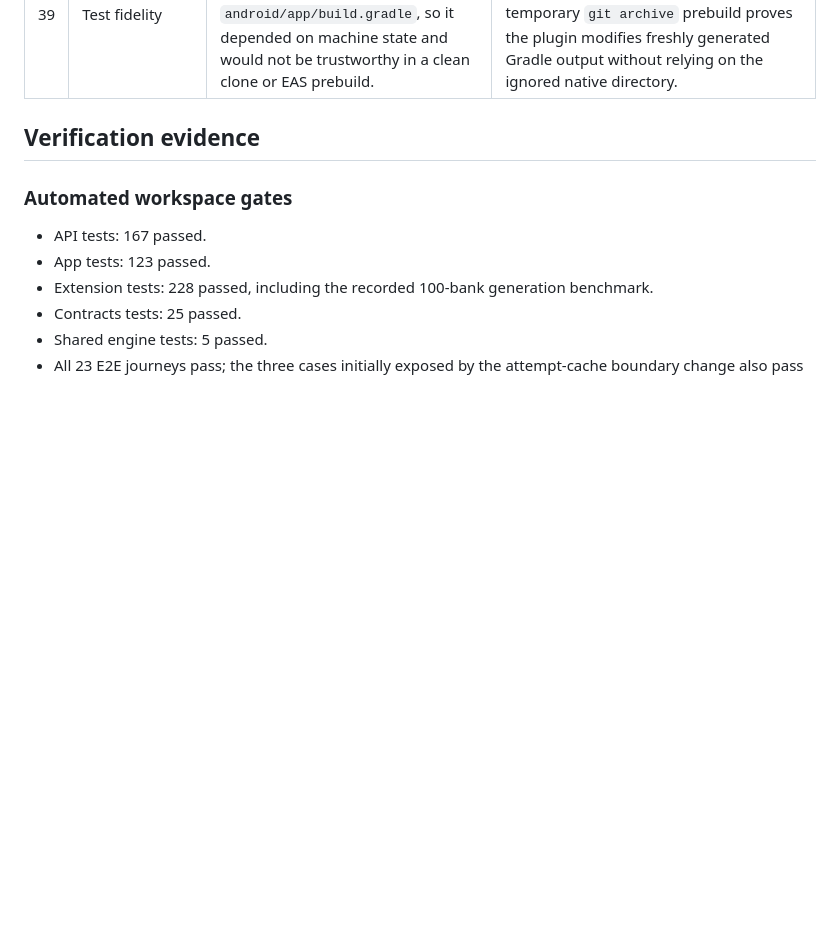
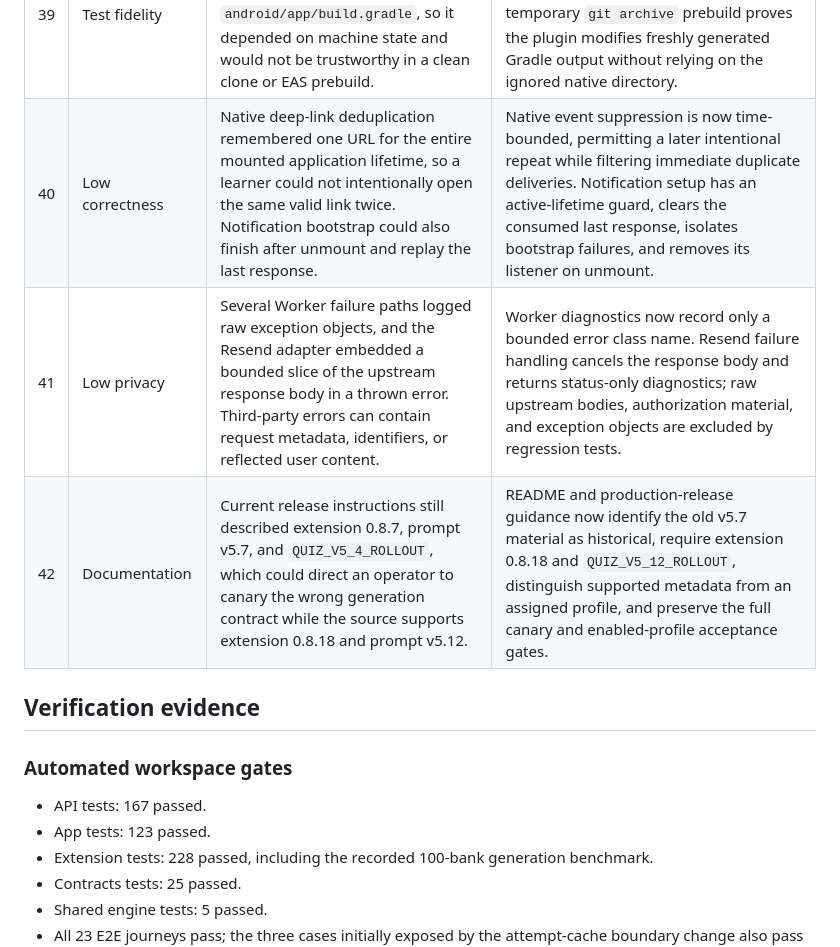
Before and after one commit to 404-Waifu-Not-Found/HHCC2026, a Markdown page: qa-results/local-production-readiness-remediation-2026-08-18.md, the part around one of its changes. Drawn GitHub-style; blank space fills up the shorter version.

```diff
--- a/qa-results/local-production-readiness-remediation-2026-08-18.md
+++ b/qa-results/local-production-readiness-remediation-2026-08-18.md
@@ -51,6 +51,9 @@
 | 37  | High release        | Expo's generated Android release build explicitly reused `debug.keystore`. A real `assembleRelease` artifact therefore verified with the Android debug certificate and could be mistaken for a distributable beta.                                       | Added an idempotent Expo config plugin that removes only release debug signing while retaining debug-build signing. A clean archived prebuild applies the guard, local `assembleRelease` now emits an unsigned APK, and EAS remains responsible for injecting its managed release credential.                       |
 | 38  | Low correctness     | The shared outbound timeout wrapper replaced an existing caller `AbortSignal`. Account sign-out, owner cancellation, or route teardown could therefore continue the upstream request or be mislabeled as an upstream timeout.                            | Caller cancellation is now forwarded into the bounded request controller with its original reason, while only the wrapper's own deadline becomes `OutboundRequestTimeoutError`. A focused regression covers the distinction.                                                                                        |
 | 39  | Test fidelity       | The first Android signing regression inspected an ignored, locally generated `android/app/build.gradle`, so it depended on machine state and would not be trustworthy in a clean clone or EAS prebuild.                                                  | The test now validates the committed config-plugin transformation directly and checks idempotency. A separate temporary `git archive` prebuild proves the plugin modifies freshly generated Gradle output without relying on the ignored native directory.                                                          |
+| 40  | Low correctness     | Native deep-link deduplication remembered one URL for the entire mounted application lifetime, so a learner could not intentionally open the same valid link twice. Notification bootstrap could also finish after unmount and replay the last response. | Native event suppression is now time-bounded, permitting a later intentional repeat while filtering immediate duplicate deliveries. Notification setup has an active-lifetime guard, clears the consumed last response, isolates bootstrap failures, and removes its listener on unmount.                           |
+| 41  | Low privacy         | Several Worker failure paths logged raw exception objects, and the Resend adapter embedded a bounded slice of the upstream response body in a thrown error. Third-party errors can contain request metadata, identifiers, or reflected user content.     | Worker diagnostics now record only a bounded error class name. Resend failure handling cancels the response body and returns status-only diagnostics; raw upstream bodies, authorization material, and exception objects are excluded by regression tests.                                                          |
+| 42  | Documentation       | Current release instructions still described extension 0.8.7, prompt v5.7, and `QUIZ_V5_4_ROLLOUT`, which could direct an operator to canary the wrong generation contract while the source supports extension 0.8.18 and prompt v5.12.                  | README and production-release guidance now identify the old v5.7 material as historical, require extension 0.8.18 and `QUIZ_V5_12_ROLLOUT`, distinguish supported metadata from an assigned profile, and preserve the full canary and enabled-profile acceptance gates.                                             |
 
 ## Verification evidence
 
```
Also changed, not shown: other parts of qa-results/local-production-readiness-remediation-2026-08-18.md (+16 -0 lines).
